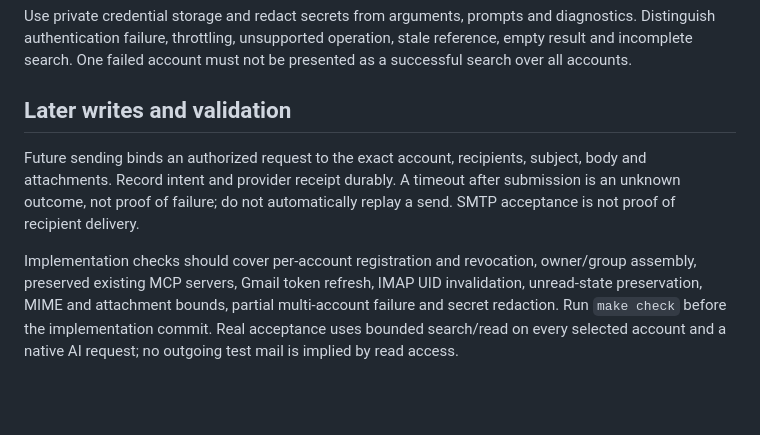
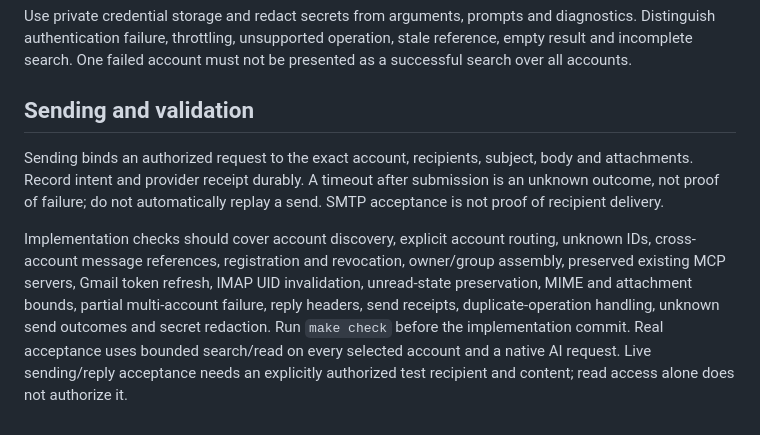
Before and after one commit to zhoushoujianwork/Agent-Host, a Markdown page: docs/email-plugin-detail.md, the part around one of its changes. GitHub-like rendering; blank space fills up the shorter version.

```diff
--- a/docs/email-plugin-detail.md
+++ b/docs/email-plugin-detail.md
@@ -86,16 +107,19 @@ diagnostics. Distinguish authentication failure, throttling, unsupported operati
 stale reference, empty result and incomplete search. One failed account must not
 be presented as a successful search over all accounts.
 
-## Later writes and validation
+## Sending and validation
 
-Future sending binds an authorized request to the exact account, recipients,
+Sending binds an authorized request to the exact account, recipients,
 subject, body and attachments. Record intent and provider receipt durably. A
 timeout after submission is an unknown outcome, not proof of failure; do not
 automatically replay a send. SMTP acceptance is not proof of recipient delivery.
 
-Implementation checks should cover per-account registration and revocation,
+Implementation checks should cover account discovery, explicit account routing,
+unknown IDs, cross-account message references, registration and revocation,
 owner/group assembly, preserved existing MCP servers, Gmail token refresh,
 IMAP UID invalidation, unread-state preservation, MIME and attachment bounds,
-partial multi-account failure and secret redaction. Run `make check` before the
+partial multi-account failure, reply headers, send receipts, duplicate-operation
+handling, unknown send outcomes and secret redaction. Run `make check` before the
 implementation commit. Real acceptance uses bounded search/read on every selected
-account and a native AI request; no outgoing test mail is implied by read access.
+account and a native AI request. Live sending/reply acceptance needs an explicitly
+authorized test recipient and content; read access alone does not authorize it.
```
Also changed, not shown: other parts of docs/email-plugin-detail.md (+37 -16 lines), docs/architecture.md (+2 -1 lines), docs/email-plugin.md (+23 -22 lines).
